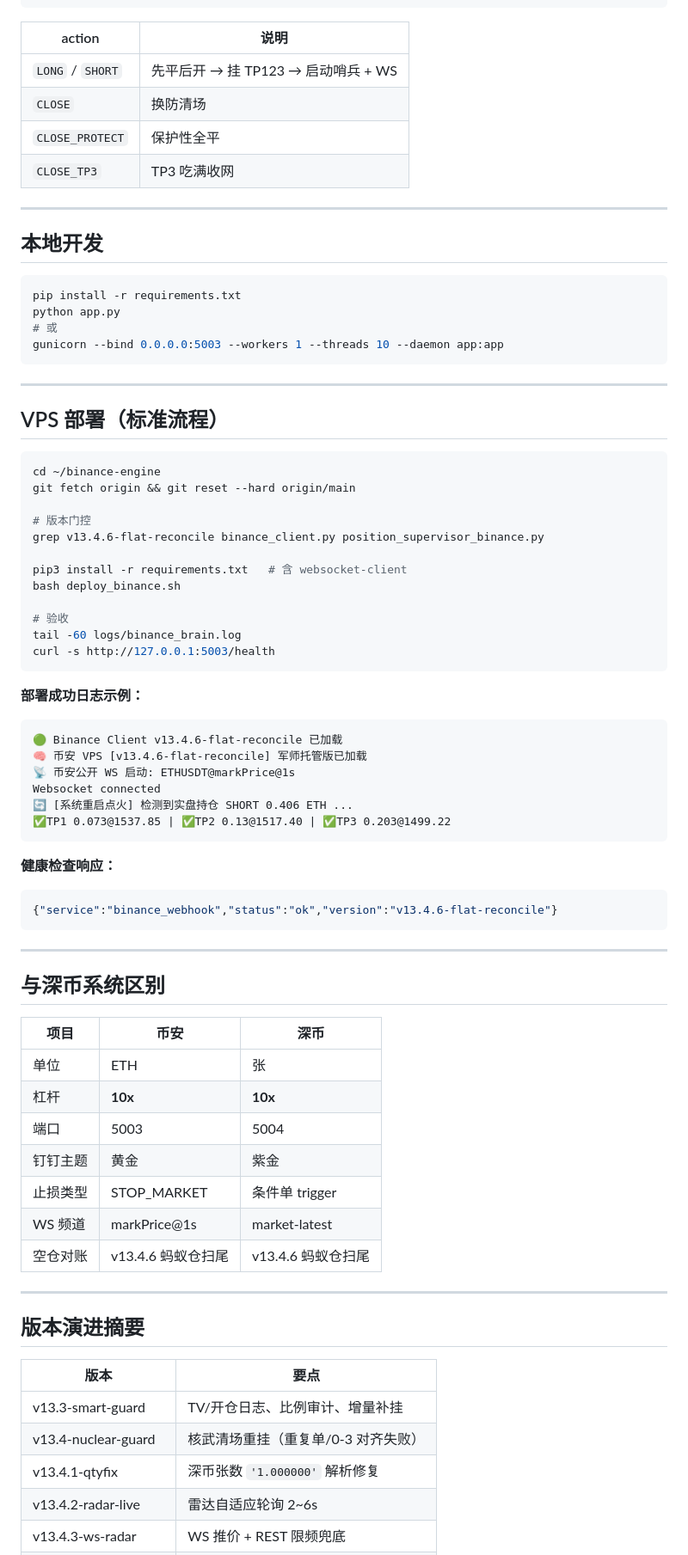
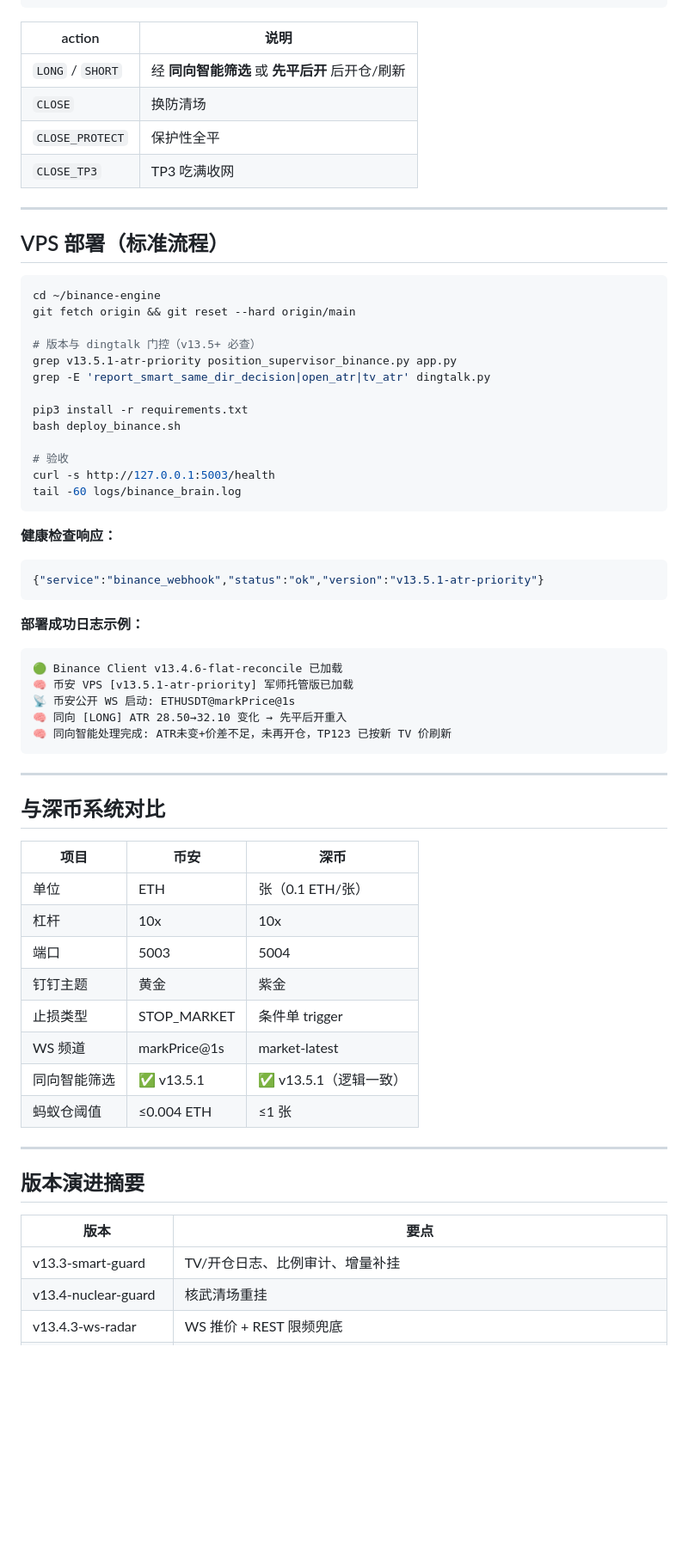
Before and after one commit to vivian5285/eth-webhook-server, a Markdown page: README.md, the part around one of its changes. Shown at 86% size. Drawn GitHub-style; blank space fills up the shorter version.

````diff
--- a/README.md
+++ b/README.md
@@ -122,21 +223,10 @@ FLASK_PORT=5003
 
 | action | 说明 |
 |--------|------|
-| `LONG` / `SHORT` | 先平后开 → 挂 TP123 → 启动哨兵 + WS |
+| `LONG` / `SHORT` | 经 **同向智能筛选** 或 **先平后开** 后开仓/刷新 |
 | `CLOSE` | 换防清场 |
 | `CLOSE_PROTECT` | 保护性全平 |
 | `CLOSE_TP3` | TP3 吃满收网 |
-
----
-
-## 本地开发
-
-```bash
-pip install -r requirements.txt
-python app.py
-# 或
-gunicorn --bind 0.0.0.0:5003 --workers 1 --threads 10 --daemon app:app
-```
 
 ---
 
@@ -146,47 +236,48 @@ gunicorn --bind 0.0.0.0:5003 --workers 1 --threads 10 --daemon app:app
 cd ~/binance-engine
 git fetch origin && git reset --hard origin/main
 
-# 版本门控
-grep v13.4.6-flat-reconcile binance_client.py position_supervisor_binance.py
+# 版本与 dingtalk 门控（v13.5+ 必查）
+grep v13.5.1-atr-priority position_supervisor_binance.py app.py
+grep -E 'report_smart_same_dir_decision|open_atr|tv_atr' dingtalk.py
 
-pip3 install -r requirements.txt   # 含 websocket-client
+pip3 install -r requirements.txt
 bash deploy_binance.sh
 
 # 验收
+curl -s http://127.0.0.1:5003/health
 tail -60 logs/binance_brain.log
-curl -s http://127.0.0.1:5003/health
+```
+
+**健康检查响应：**
+
+```json
+{"service":"binance_webhook","status":"ok","version":"v13.5.1-atr-priority"}
 ```
 
 **部署成功日志示例：**
 
 ```
 🟢 Binance Client v13.4.6-flat-reconcile 已加载
-🧠 币安 VPS [v13.4.6-flat-reconcile] 军师托管版已加载
+🧠 币安 VPS [v13.5.1-atr-priority] 军师托管版已加载
 📡 币安公开 WS 启动: ETHUSDT@markPrice@1s
-Websocket connected
-🔄 [系统重启点火] 检测到实盘持仓 SHORT 0.406 ETH ...
-✅TP1 0.073@1537.85 | ✅TP2 0.13@1517.40 | ✅TP3 0.203@1499.22
-```
-
-**健康检查响应：**
-
-```json
-{"service":"binance_webhook","status":"ok","version":"v13.4.6-flat-reconcile"}
+🧠 同向 [LONG] ATR 28.50→32.10 变化 → 先平后开重入
+🧠 同向智能处理完成: ATR未变+价差不足，未再开仓，TP123 已按新 TV 价刷新
 ```
 
 ---
 
-## 与深币系统区别
+## 与深币系统对比
 
 | 项目 | 币安 | 深币 |
 |------|------|------|
-| 单位 | ETH | 张 |
-| 杠杆 | **10x** | **10x** |
+| 单位 | ETH | 张（0.1 ETH/张） |
+| 杠杆 | 10x | 10x |
 | 端口 | 5003 | 5004 |
 | 钉钉主题 | 黄金 | 紫金 |
 | 止损类型 | STOP_MARKET | 条件单 trigger |
 | WS 频道 | markPrice@1s | market-latest |
-| 空仓对账 | v13.4.6 蚂蚁仓扫尾 | v13.4.6 蚂蚁仓扫尾 |
+| 同向智能筛选 | ✅ v13.5.1 | ✅ v13.5.1（逻辑一致） |
+| 蚂蚁仓阈值 | ≤0.004 ETH | ≤1 张 |
 
 ---
 
@@ -195,7 +286,5 @@ Websocket connected
 | 版本 | 要点 |
 |------|------|
 | v13.3-smart-guard | TV/开仓日志、比例审计、增量补挂 |
-| v13.4-nuclear-guard | 核武清场重挂（重复单/0-3 对齐失败） |
-| v13.4.1-qtyfix | 深币张数 `'1.000000'` 解析修复 |
-| v13.4.2-radar-live | 雷达自适应轮询 2~6s |
+| v13.4-nuclear-guard | 核武清场重挂 |
 | v13.4.3-ws-radar | WS 推价 + REST 限频兜底 |
````
Also changed, not shown: other parts of README.md (+170 -46 lines).
